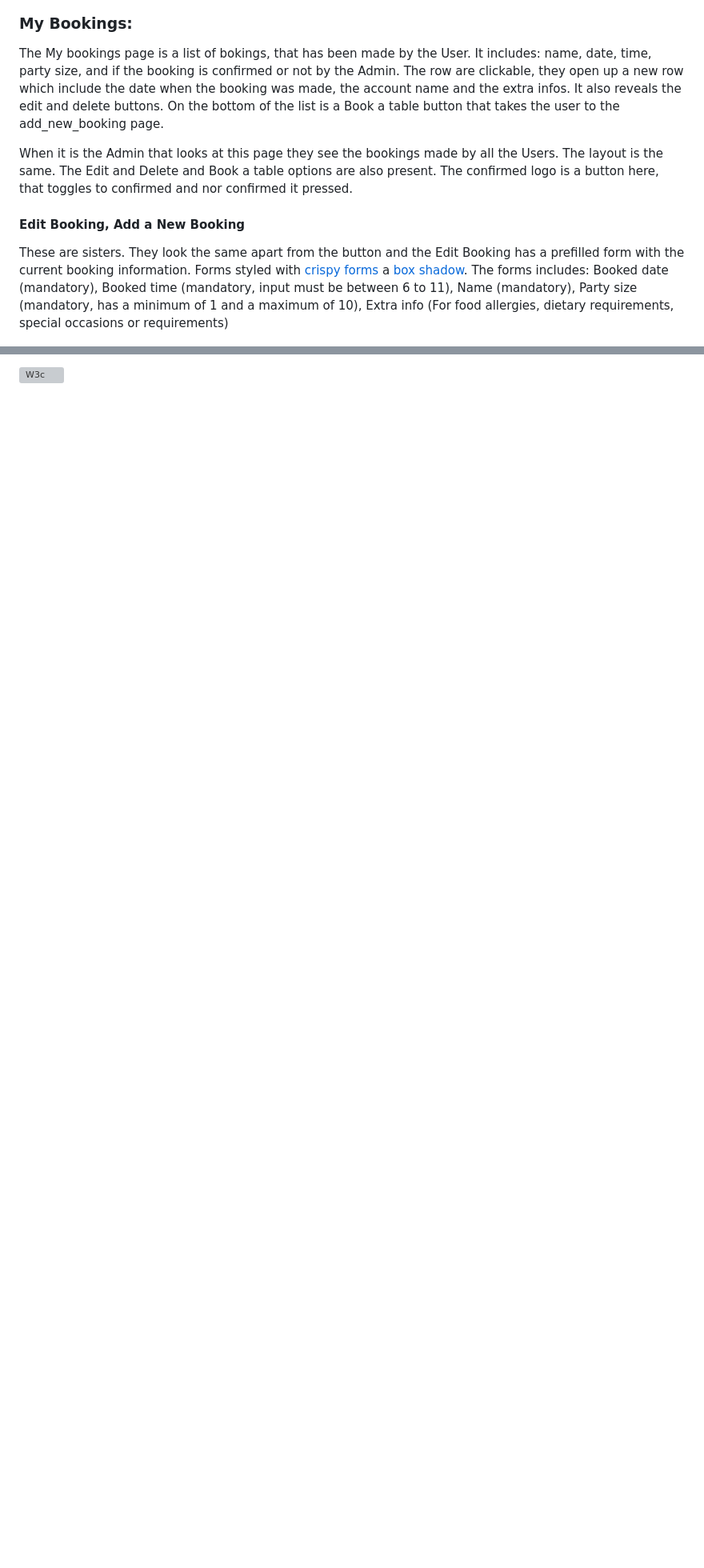
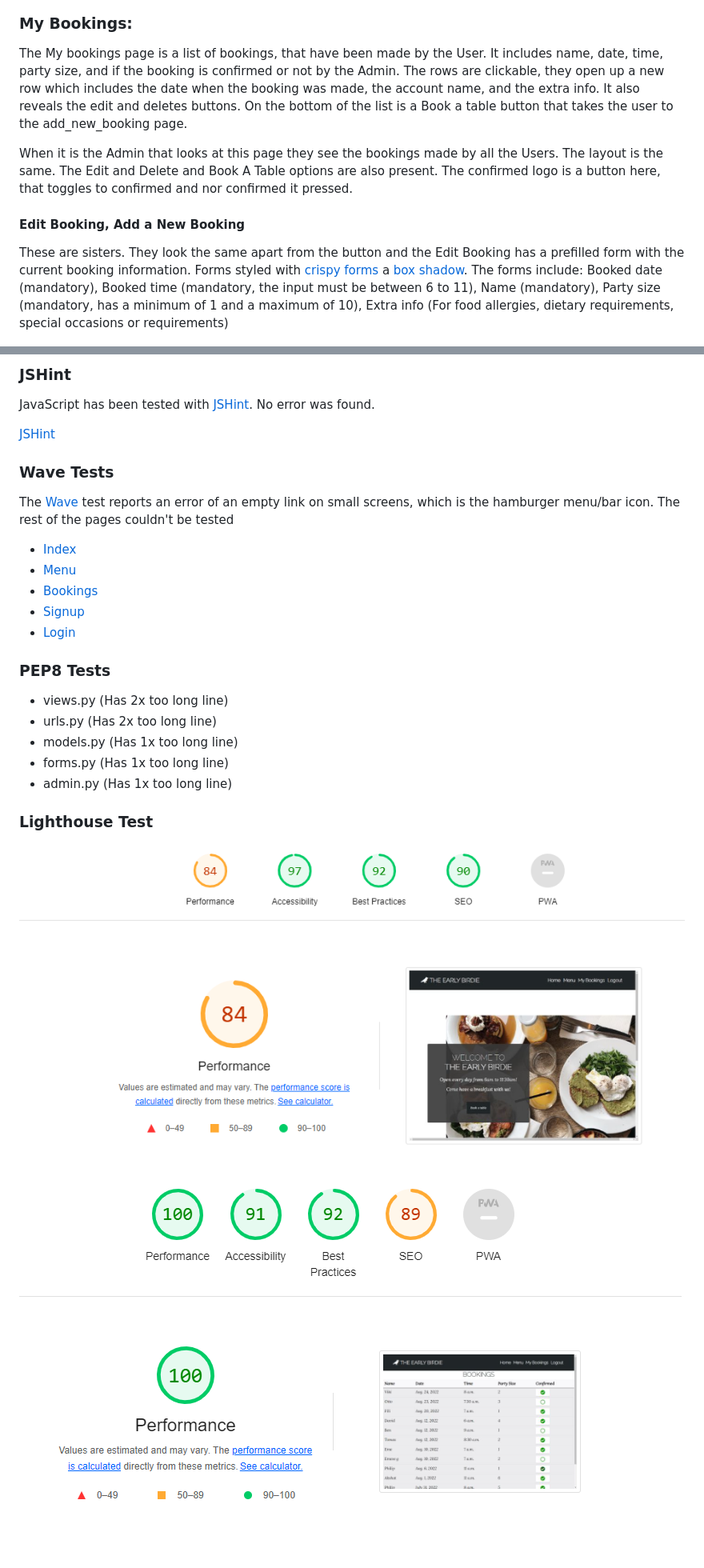
Before and after one commit to Emese92/the-early-birdie, a Markdown page: README.md, 2 parts joined by grey strips. Shown at 80% size. Drawn GitHub-style; pictures changed too: static/images/bookings-lighthouse.png (added), static/images/index-lighthouse.png (added); blank space fills up the shorter version; grey boxes are pictures that could not be loaded.

Commit message:
Completing the readme file

```diff
--- a/README.md
+++ b/README.md
@@ -70,16 +69,16 @@ Messages appear if register, logged in or out, made, delete or edit a booking wi
 
 ### My Bookings:
 
-The My bookings page is a list of bokings, that has been made by the User. It includes: name, date, time, party size, and if the booking is confirmed or not by the Admin. The row are clickable, they open up a new row which include the date when the booking was made, the account name and the extra infos. It also reveals the edit and delete buttons.
+The My bookings page is a list of bookings, that have been made by the User. It includes name, date, time, party size, and if the booking is confirmed or not by the Admin. The rows are clickable, they open up a new row which includes the date when the booking was made, the account name, and the extra info. It also reveals the edit and deletes buttons.
 On the bottom of the list is a Book a table button that takes the user to the add_new_booking page.
 
-When it is the Admin that looks at this page they see the bookings made by all the Users. The layout is the same. The Edit and Delete and Book a table options are also present. The confirmed logo is a button here, that toggles to confirmed and nor confirmed it pressed.
+When it is the Admin that looks at this page they see the bookings made by all the Users. The layout is the same. The Edit and Delete and Book A Table options are also present. The confirmed logo is a button here, that toggles to confirmed and nor confirmed it pressed.
 
 #### Edit Booking, Add a New Booking
 
 These are sisters. They look the same apart from the button and the Edit Booking has a prefilled form with the current booking information.
 Forms styled with [crispy forms](https://django-crispy-forms.readthedocs.io/en/latest/) a [box shadow](https://getcssscan.com/css-box-shadow-examples).
-The forms includes: Booked date (mandatory), Booked time (mandatory, input must be between 6 to 11), Name (mandatory), Party size (mandatory, has a minimum of 1 and a maximum of 10), Extra info (For food allergies, dietary requirements, special occasions or requirements)
+The forms include: Booked date (mandatory), Booked time (mandatory, the input must be between 6 to 11), Name (mandatory), Party size (mandatory, has a minimum of 1 and a maximum of 10), Extra info (For food allergies, dietary requirements, special occasions or requirements)
 
 ![New Booking](static/images/new-booking.png)
 
@@ -215,2 +188,33 @@ HTML: No errors were returned when passing through the official W3C validator:
 
-![W3c]()
+
+### JSHint
+
+JavaScript has been tested with [JSHint](https://jshint.com/). No error was found.
+
+[JSHint](static/images/jshint.png)
+
+### Wave Tests
+The [Wave](https://wave.webaim.org/) test reports an error of an empty link on small screens, which is the hamburger menu/bar icon. The rest of the pages couldn't be tested
+
+- [Index](https://wave.webaim.org/report#/https://the-early-birdie.herokuapp.com/)
+- [Menu](https://wave.webaim.org/report#/https://the-early-birdie.herokuapp.com/menu/)
+- [Bookings](https://wave.webaim.org/report#/https://the-early-birdie.herokuapp.com/bookings/)
+- [Signup](https://wave.webaim.org/report#/https://the-early-birdie.herokuapp.com/accounts/signup/)
+- [Login](https://wave.webaim.org/report#/https://the-early-birdie.herokuapp.com/accounts/login/)
+
+
+### PEP8 Tests
+
+- views.py (Has 2x too long line)
+- urls.py (Has 2x too long line)
+- models.py (Has 1x too long line)
+- forms.py (Has 1x too long line)
+- admin.py (Has 1x too long line)
+
+
+### Lighthouse Test
+
+![Index](static/images/index-lighthouse.png)
+
+![Bookings](static/images/bookings-lighthouse.png)
+
```
Also changed, not shown: other parts of README.md (+44 -59 lines), static/images/book-lighthouse.png (added), static/images/menu-lighthouse.png (added).
